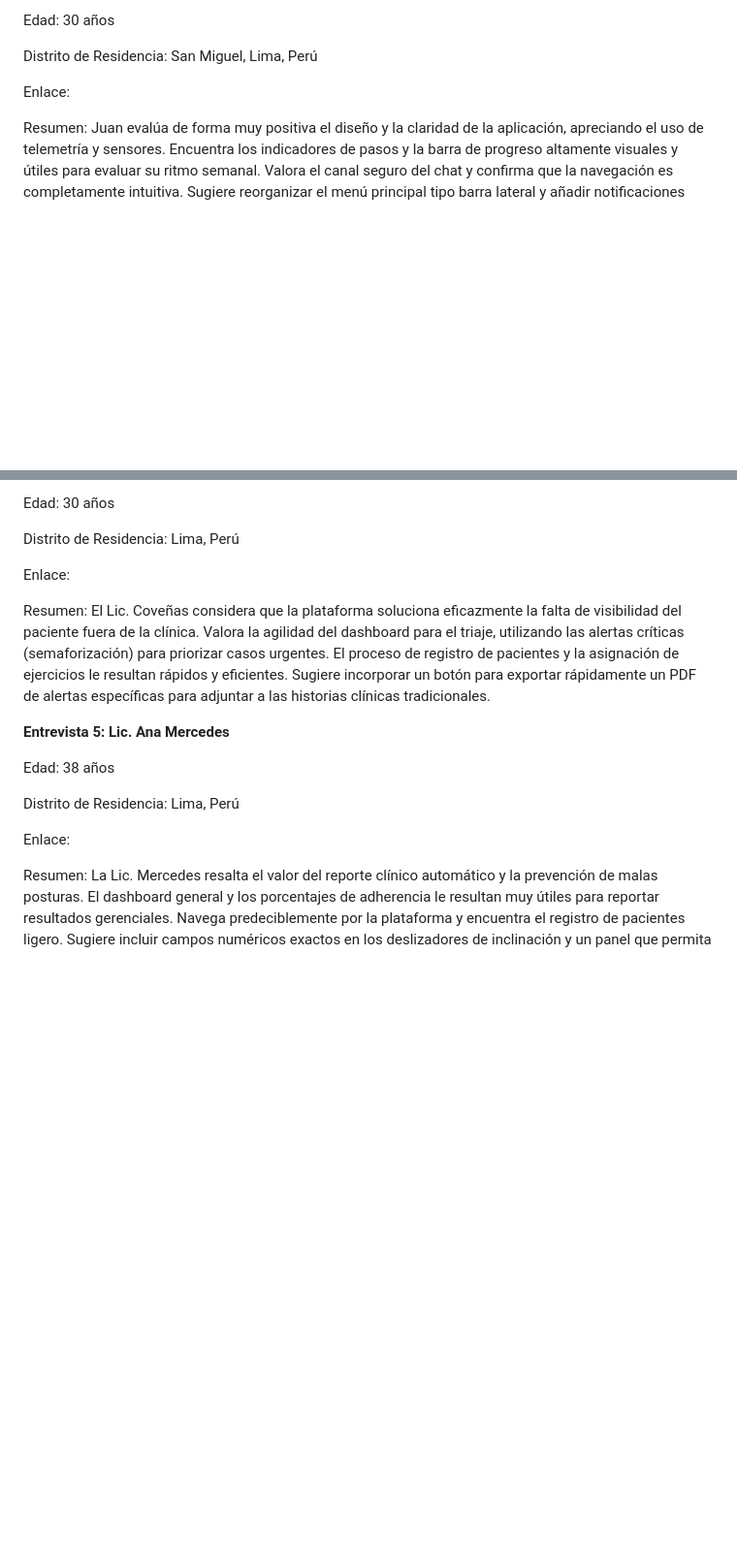
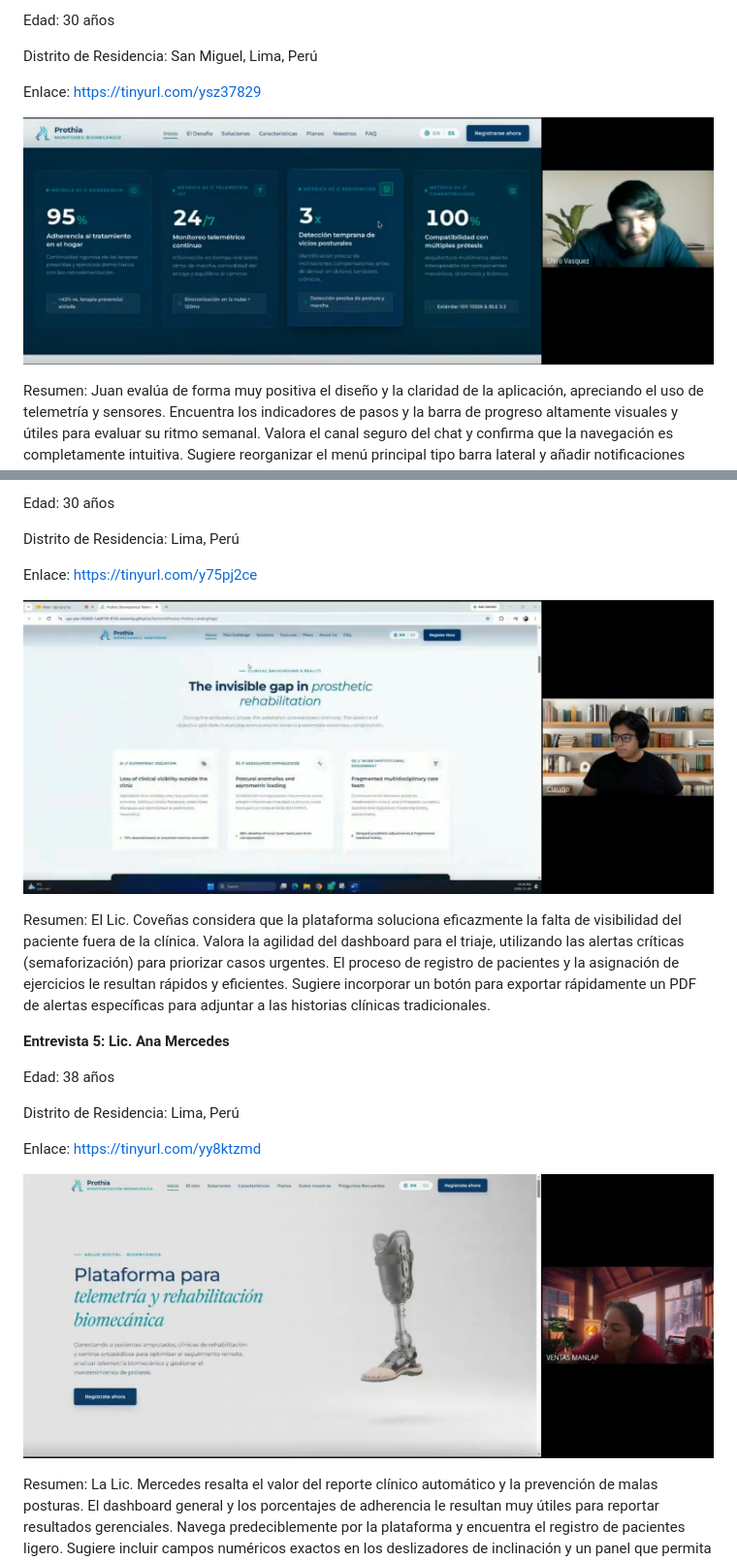
Before and after one commit to upc-pre-202620-1asi0730-8155-SeniorsIP/SeniorsInProcess-Prothia-Report, a Markdown page: front-matter/052-validation-interviews.md, 2 parts joined by grey strips. Shown at 97% size. GitHub-like rendering; pictures changed too: assets/VI-AnaMercedes.png (added), assets/VI-ClaudioCovenia.png (added), assets/VI-JuanRamirez.png (added); blank space fills up the shorter version.

Commit message:
docs: add validation interviews of Ana Mercedes, Claudio Covenas and Juan Ramirez

```diff
--- a/front-matter/052-validation-interviews.md
+++ b/front-matter/052-validation-interviews.md
@@ -63,7 +63,10 @@ Edad: 30 años
 
 Distrito de Residencia: San Miguel, Lima, Perú
 
-Enlace:
+Enlace: https://tinyurl.com/ysz37829
+
+![VI-JuanRamirez](../assets/VI-JuanRamirez.png)
+
 
 Resumen: Juan evalúa de forma muy positiva el diseño y la claridad de la aplicación, apreciando el uso de telemetría y sensores. Encuentra los indicadores de pasos y la barra de progreso altamente visuales y útiles para evaluar su ritmo semanal. Valora el canal seguro del chat y confirma que la navegación es completamente intuitiva. Sugiere reorganizar el menú principal tipo barra lateral y añadir notificaciones push al celular para respuestas del médico.
 
@@ -86,7 +89,10 @@ Edad: 30 años
 
 Distrito de Residencia: Lima, Perú
 
-Enlace:
+Enlace: https://tinyurl.com/y75pj2ce
+
+![VI-ClaudioCovenas](../assets/VI-ClaudioCovenia.png)
+
 
 Resumen: El Lic. Coveñas considera que la plataforma soluciona eficazmente la falta de visibilidad del paciente fuera de la clínica. Valora la agilidad del dashboard para el triaje, utilizando las alertas críticas (semaforización) para priorizar casos urgentes. El proceso de registro de pacientes y la asignación de ejercicios le resultan rápidos y eficientes. Sugiere incorporar un botón para exportar rápidamente un PDF de alertas específicas para adjuntar a las historias clínicas tradicionales.
 
@@ -96,7 +102,9 @@ Edad: 38 años
 
 Distrito de Residencia: Lima, Perú
 
-Enlace:
+Enlace: https://tinyurl.com/yy8ktzmd
+
+![VI-AnaMercedes](../assets/VI-AnaMercedes.png)
 
 Resumen: La Lic. Mercedes resalta el valor del reporte clínico automático y la prevención de malas posturas. El dashboard general y los porcentajes de adherencia le resultan muy útiles para reportar resultados gerenciales. Navega predeciblemente por la plataforma y encuentra el registro de pacientes ligero. Sugiere incluir campos numéricos exactos en los deslizadores de inclinación y un panel que permita comparar gráficas del mismo paciente en diferentes semanas.
 
```
